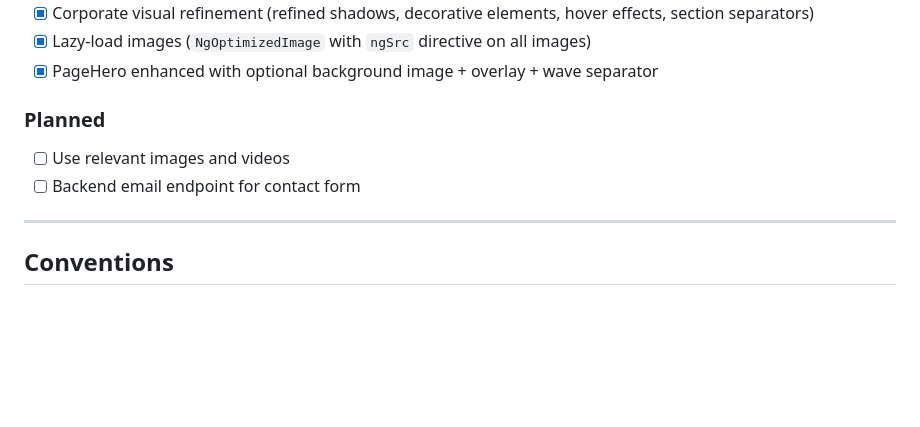
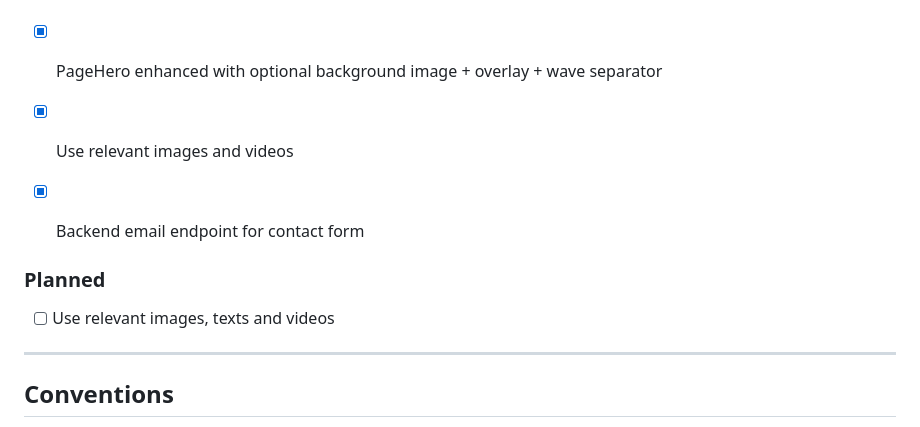
Before and after one commit to sn-goat/ForceRare, a Markdown page: frontend/src/ARCHITECTURE.md, the part around the change. Drawn GitHub-style; blank space fills up the shorter version.

```diff
--- a/frontend/src/ARCHITECTURE.md
+++ b/frontend/src/ARCHITECTURE.md
@@ -200,10 +200,12 @@ Nginx proxies `/api/` → backend:8000 and `/media/` → backend:8000.
 - [x] Corporate visual refinement (refined shadows, decorative elements, hover effects, section separators)
 - [x] Lazy-load images (`NgOptimizedImage` with `ngSrc` directive on all images)
 - [x] PageHero enhanced with optional background image + overlay + wave separator
+- [x] Use relevant images and videos
+- [x] Backend email endpoint for contact form
+
 
 ### Planned
-- [ ] Use relevant images and videos
-- [ ] Backend email endpoint for contact form
+- [ ] Use relevant images, texts and videos
 
 ---
 
```
